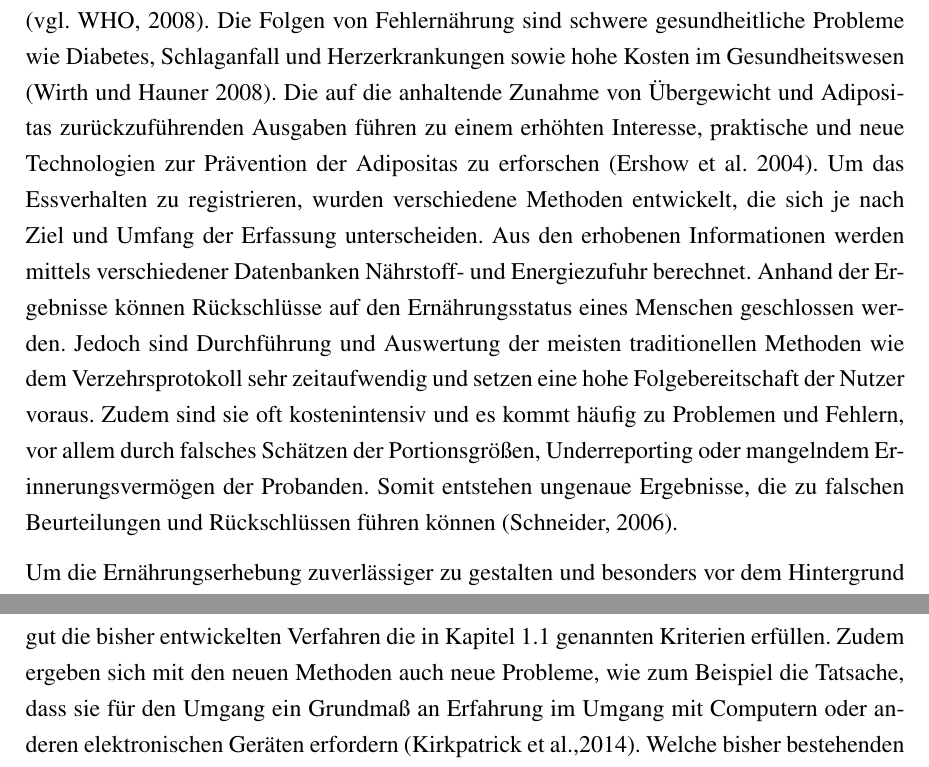
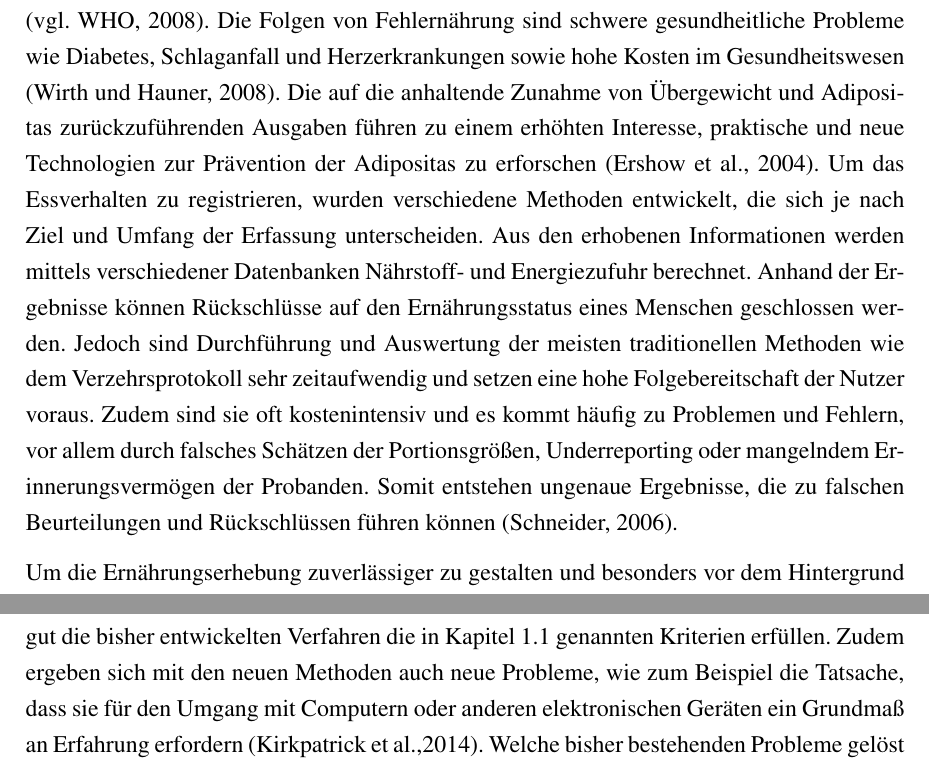
Before and after one commit to stricklisa/BA, a LaTeX document (index.tex, which reads Einleitung.tex): two parts of pages 4 and 5 of 33, joined at a grey line, cut so that both start at the same text. Compiled offline with pdfLaTeX; a LaTeX package or settings file that is missing is left out; a missing bibliography style is replaced by a similar one.

Commit message:
Feinschliff

```diff
--- a/Einleitung.tex
+++ b/Einleitung.tex
@@ -6,7 +6,7 @@
 
 \subsection{Problemstellung}
 Die Erhebung der menschlichen  Ernährung ist schon lange ein wichtiges Werkzeug, um Informationen über das Essverhalten bestimmter Bevölkerungsgruppen zu erhalten und Zusammenhänge zwischen Ernährung und Gesundheit aufzudecken (Müller, 2007).
-Um diese Ziele zu erreichen, muss das Ernährungsverhalten einer Person möglichst genau erfasst werden. Untersuchungen des Verzehrverhaltens bieten wertvolle Erkenntnisse, um Interventionsprogramme zur Prävention von chronischen Krankheiten zu gestalten (Six et al. 2010). Nach  Angaben der World Health Organization (WHO) hat sich weltweit seit 1980 die Zahl der Übergewichtigen verdoppelt. Im Jahr 2008 waren mehr als 1,4 Milliarden Erwachsene übergewichtig (davon über 200 Millionen Männer und fast 300 Millionen Frauen) (vgl. WHO, 2008). Die Folgen von Fehlernährung sind schwere gesundheitliche Probleme wie Diabetes, Schlaganfall und Herzerkrankungen sowie hohe Kosten im Gesundheitswesen (Wirth und Hauner 2008). Die auf die anhaltende Zunahme von Übergewicht und Adipositas zurückzuführenden Ausgaben führen zu einem erhöhten Interesse, praktische und neue Technologien zur Prävention der Adipositas zu erforschen (Ershow et al. 2004). Um das Essverhalten zu registrieren, wurden verschiedene Methoden entwickelt, die sich je nach Ziel und Umfang der Erfassung unterscheiden. Aus den erhobenen Informationen werden mittels verschiedener Datenbanken Nährstoff- und Energiezufuhr berechnet. Anhand der Ergebnisse können Rückschlüsse auf den Ernährungsstatus eines Menschen geschlossen werden. Jedoch sind Durchführung und Auswertung der meisten traditionellen Methoden wie dem Verzehrsprotokoll sehr zeitaufwendig und setzen eine hohe Folgebereitschaft der Nutzer voraus. Zudem sind sie oft kostenintensiv und es kommt häufig zu Problemen und Fehlern, vor allem durch falsches Schätzen der Portionsgrößen, Underreporting oder mangelndem Erinnerungsvermögen der Probanden. Somit entstehen ungenaue Ergebnisse, die zu falschen Beurteilungen und Rückschlüssen führen können (Schneider, 2006).
+Um diese Ziele zu erreichen, muss das Ernährungsverhalten einer Person möglichst genau erfasst werden. Untersuchungen des Verzehrverhaltens bieten wertvolle Erkenntnisse, um Interventionsprogramme zur Prävention von chronischen Krankheiten zu gestalten (Six et al. 2010). Nach  Angaben der World Health Organization (WHO) hat sich weltweit seit 1980 die Zahl der Übergewichtigen verdoppelt. Im Jahr 2008 waren mehr als 1,4 Milliarden Erwachsene übergewichtig (davon über 200 Millionen Männer und fast 300 Millionen Frauen) (vgl. WHO, 2008). Die Folgen von Fehlernährung sind schwere gesundheitliche Probleme wie Diabetes, Schlaganfall und Herzerkrankungen sowie hohe Kosten im Gesundheitswesen (Wirth und Hauner, 2008). Die auf die anhaltende Zunahme von Übergewicht und Adipositas zurückzuführenden Ausgaben führen zu einem erhöhten Interesse, praktische und neue Technologien zur Prävention der Adipositas zu erforschen (Ershow et al., 2004). Um das Essverhalten zu registrieren, wurden verschiedene Methoden entwickelt, die sich je nach Ziel und Umfang der Erfassung unterscheiden. Aus den erhobenen Informationen werden mittels verschiedener Datenbanken Nährstoff- und Energiezufuhr berechnet. Anhand der Ergebnisse können Rückschlüsse auf den Ernährungsstatus eines Menschen geschlossen werden. Jedoch sind Durchführung und Auswertung der meisten traditionellen Methoden wie dem Verzehrsprotokoll sehr zeitaufwendig und setzen eine hohe Folgebereitschaft der Nutzer voraus. Zudem sind sie oft kostenintensiv und es kommt häufig zu Problemen und Fehlern, vor allem durch falsches Schätzen der Portionsgrößen, Underreporting oder mangelndem Erinnerungsvermögen der Probanden. Somit entstehen ungenaue Ergebnisse, die zu falschen Beurteilungen und Rückschlüssen führen können (Schneider, 2006).
 
 
 Um die Ernährungserhebung zuverlässiger zu gestalten und besonders vor dem Hintergrund der stetig wachsenden Zahl ernährungsbedingter Krankheiten, ist es wichtig, Ernährungserhebungsmethoden zu entwickeln, die
@@ -30,7 +30,7 @@ Mit dem technologischen Fortschritt in vielen Bereichen des Gesundheitswesens, w
 
 \subsection{Zielsetzung}
 
-Durch die Einführung von computergestützten Methoden, stellt sich die Frage, ob und wie gut die bisher entwickelten Verfahren die in Kapitel 1.1 genannten Kriterien erfüllen. Zudem ergeben sich mit den neuen Methoden auch neue Probleme, wie zum Beispiel die Tatsache, dass sie für den Umgang ein Grundmaß an Erfahrung im Umgang mit Computern oder anderen elektronischen Geräten erfordern (Kirkpatrick et al.,2014). Welche bisher bestehenden Probleme gelöst werden und welche Schwierigkeiten mit der Einführung entstehen, wird in dieser Bachelorarbeit beschrieben. Weiterhin wird aufgezeigt, für welche Zielgruppen die verschiedenen Methoden geeignet sind.
+Durch die Einführung von computergestützten Methoden, stellt sich die Frage, ob und wie gut die bisher entwickelten Verfahren die in Kapitel 1.1 genannten Kriterien erfüllen. Zudem ergeben sich mit den neuen Methoden auch neue Probleme, wie zum Beispiel die Tatsache, dass sie für den Umgang mit Computern oder anderen elektronischen Geräten  ein Grundmaß an Erfahrung erfordern (Kirkpatrick et al.,2014). Welche bisher bestehenden Probleme gelöst werden und welche Schwierigkeiten mit der Einführung entstehen, wird in dieser Bachelorarbeit beschrieben. Weiterhin wird aufgezeigt, für welche Zielgruppen die verschiedenen Methoden geeignet sind.
 Somit werden die Möglichkeiten und Grenzen von computergestützten Ernährungserhebungsmethoden aufgezeigt und die Anwendbarkeit dieser Methoden beurteilt.
 
 \subsection{Vorgehensweise}
```
